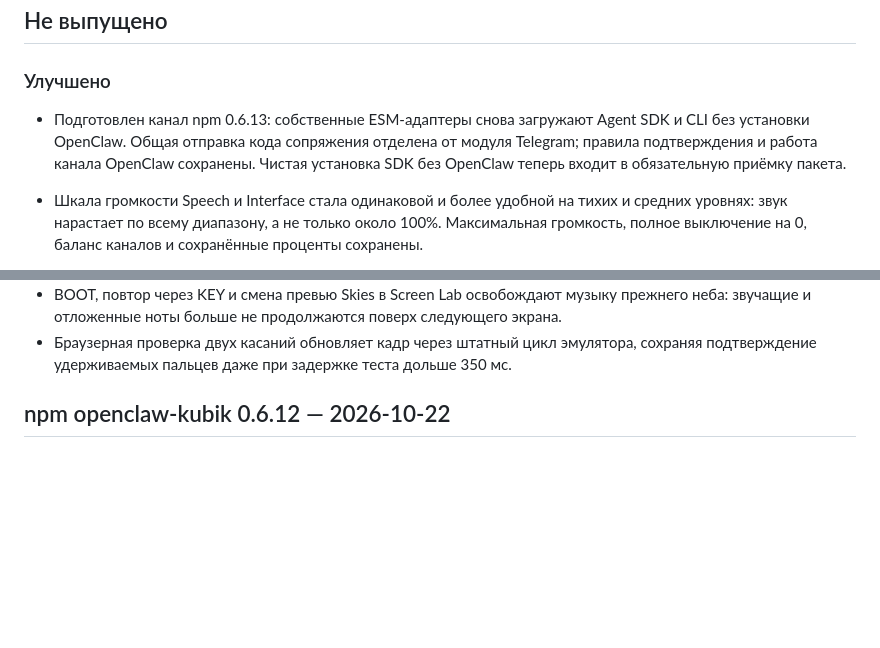
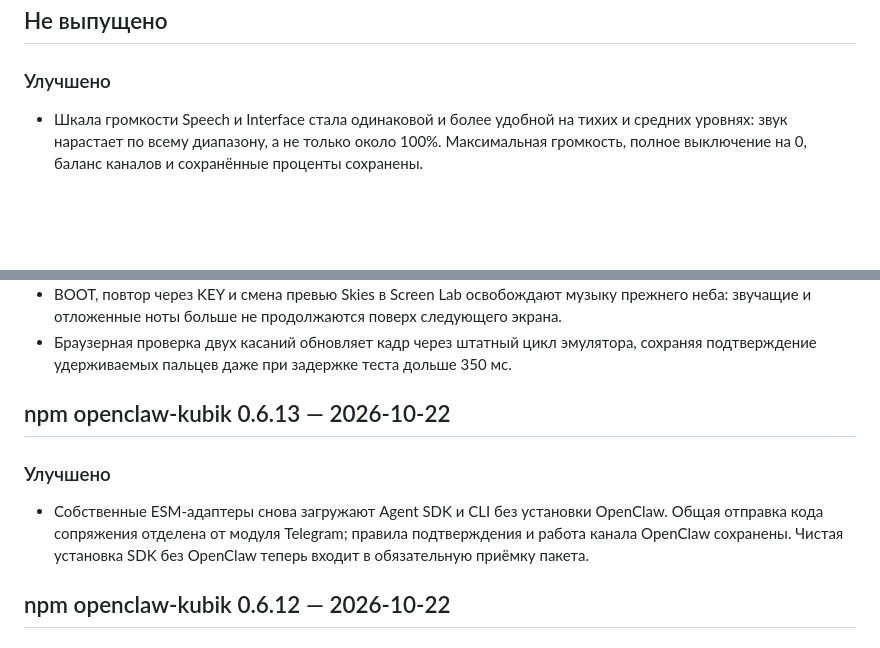
Before and after one commit to pfrankov/kubik, a Markdown page: CHANGELOG.md, 2 parts joined by grey strips. Rendered like a GitHub page; blank space fills up the shorter version.

Commit message:
Document published standalone SDK fix in channel 0.6.13

```diff
--- a/CHANGELOG.md
+++ b/CHANGELOG.md
@@ -3,11 +3,6 @@
 ## Не выпущено
 
 ### Улучшено
-
-- Подготовлен канал npm 0.6.13: собственные ESM-адаптеры снова загружают Agent SDK
-  и CLI без установки OpenClaw. Общая отправка кода сопряжения отделена от модуля
-  Telegram; правила подтверждения и работа канала OpenClaw сохранены.
-  Чистая установка SDK без OpenClaw теперь входит в обязательную приёмку пакета.
 
 - Шкала громкости Speech и Interface стала одинаковой и более удобной на тихих
   и средних уровнях: звук нарастает по всему диапазону, а не только около 100%.
@@ -102,6 +97,15 @@
   прежнего неба: звучащие и отложенные ноты больше не продолжаются поверх следующего экрана.
 - Браузерная проверка двух касаний обновляет кадр через штатный цикл эмулятора,
   сохраняя подтверждение удерживаемых пальцев даже при задержке теста дольше 350 мс.
+
+## npm openclaw-kubik 0.6.13 — 2026-10-22
+
+### Улучшено
+
+- Собственные ESM-адаптеры снова загружают Agent SDK и CLI без установки OpenClaw.
+  Общая отправка кода сопряжения отделена от модуля Telegram; правила подтверждения
+  и работа канала OpenClaw сохранены. Чистая установка SDK без OpenClaw теперь
+  входит в обязательную приёмку пакета.
 
 ## npm openclaw-kubik 0.6.12 — 2026-10-22
 
```
Also changed, not shown: README.md (+1 -1 lines).
